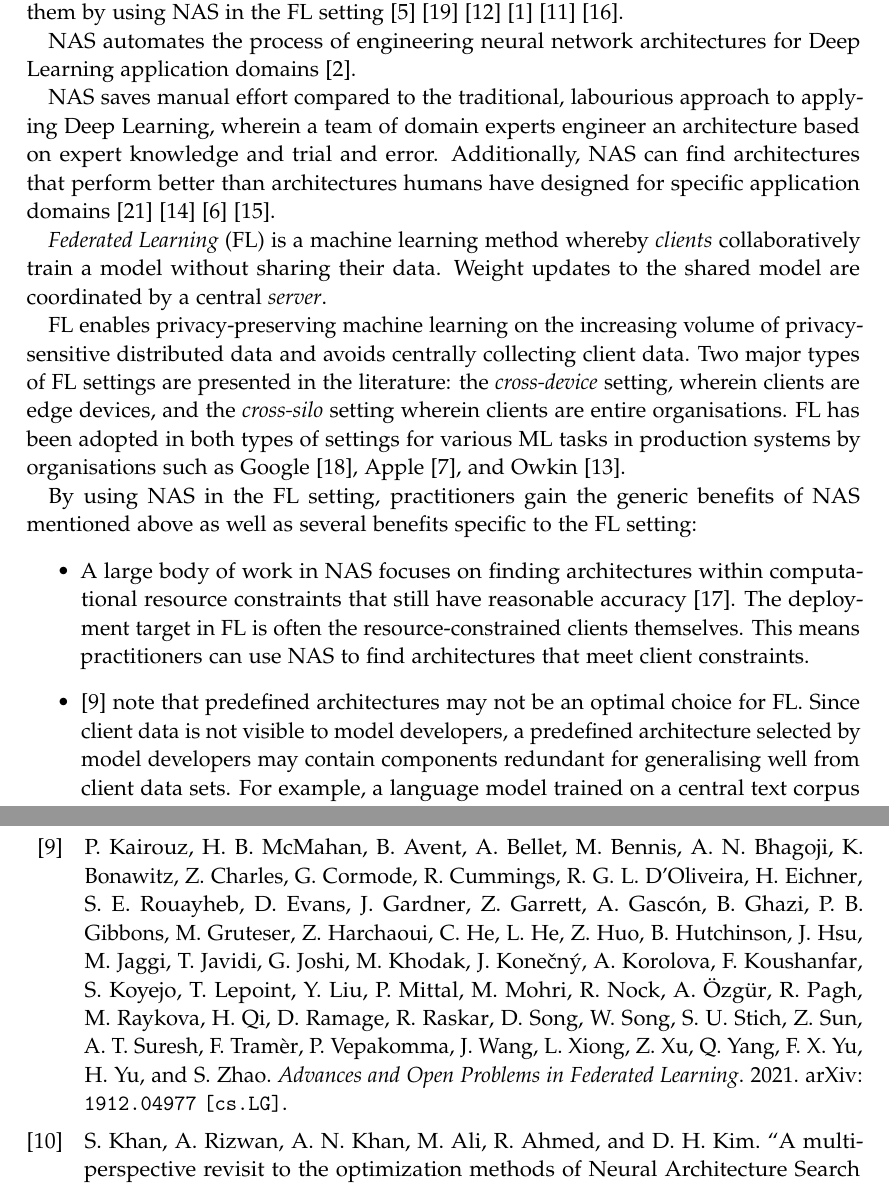
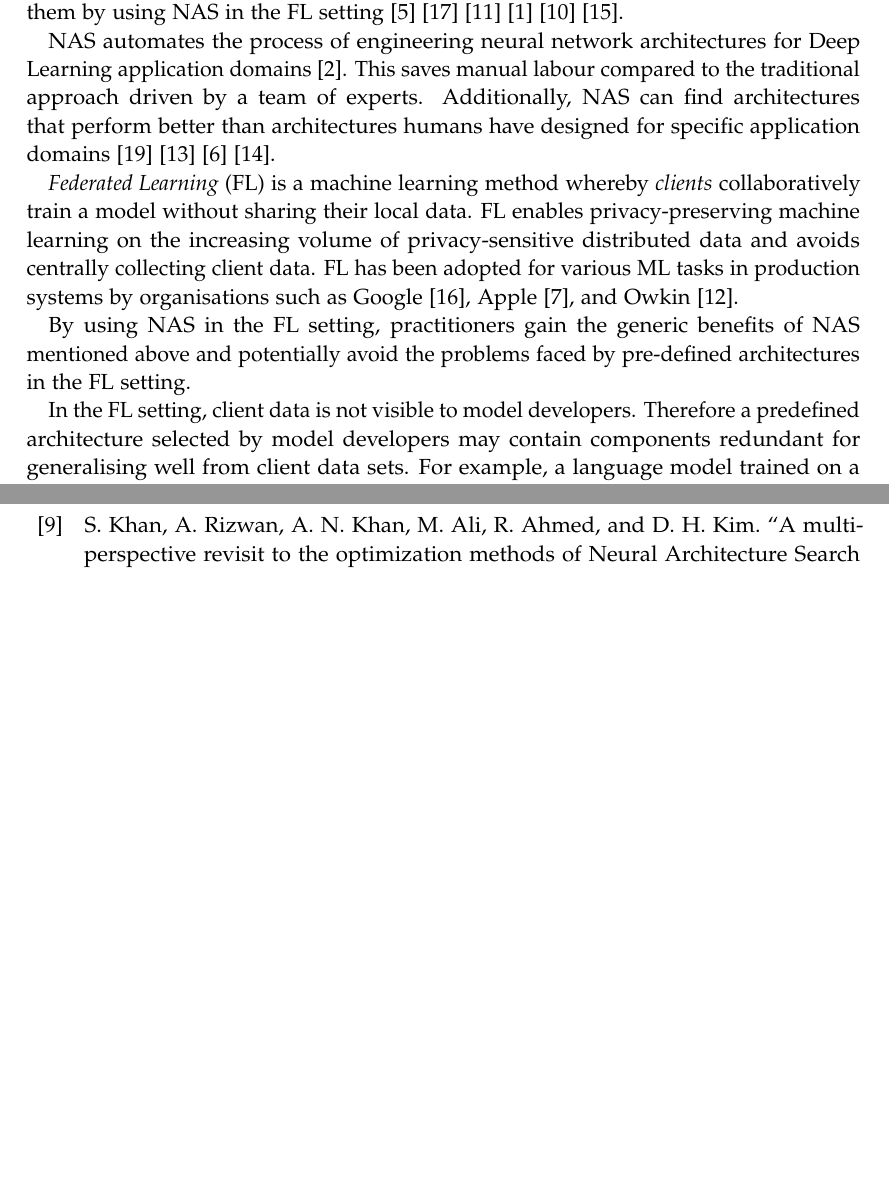
Before and after one commit to MaxCoetzee/auto-cdml-thesis-writing, a LaTeX thesis (expose/expose.tex, which reads chapters/01_introduction.tex): two parts of pages 3 and 10 of 11, joined at a grey line, cut so that both start at the same text, the shorter picture padded with empty space. Compiled offline with pdfLaTeX.

```diff
--- a/chapters/01_introduction.tex
+++ b/chapters/01_introduction.tex
@@ -10,25 +10,29 @@
 %      2. why each is important
 %      3. why applying NAS in FL is important
 
-% ### NAS explanation
-NAS automates the process of engineering neural network architectures for Deep Learning application domains~\cite{nas_survey_2019}.
+% ### NAS explanation and why it is important
+NAS automates the process of engineering neural network architectures for Deep Learning application domains~\cite{nas_survey_2019}. This saves manual labour compared to the traditional approach driven by a team of experts. Additionally, NAS can find architectures that perform better than architectures humans have designed for specific application domains~\cite{nasnet_2018}~\cite{amoebanet_2019}~\cite{mobilenetv3_2019}~\cite{efficientnetv2_2021}.
 
-% ### why NAS is important
-NAS saves manual effort compared to the traditional, labourious approach to applying Deep Learning, wherein a team of domain experts engineer an architecture based on expert knowledge and trial and error. Additionally, NAS can find architectures that perform better than architectures humans have designed for specific application domains~\cite{nasnet_2018}~\cite{amoebanet_2019}~\cite{mobilenetv3_2019}~\cite{efficientnetv2_2021}.
+% ### FL explanation and why it is important
+\textit{Federated Learning} (FL) is a machine learning method whereby \textit{clients} collaboratively train a model without sharing their local data. FL enables privacy-preserving machine learning on the increasing volume of privacy-sensitive distributed data and avoids centrally collecting client data. FL has been adopted for various ML tasks in production systems by organisations such as Google~\cite{gboard_fl_2018}, Apple~\cite{apple_fl_case_study_2025}, and Owkin~\cite{owkin_fl_drug_discovery_in_prod_2022}.
 
-% ### FL explanation and
-\textit{Federated Learning} (FL) is a machine learning method whereby \textit{clients} collaboratively train a model without sharing their data. Weight updates to the shared model are coordinated by a central \textit{server}.
+% TODO: Move this sentence somewhere and reduce its length:
+% Two major types of FL settings are presented in the literature: the \textit{cross-device} setting, wherein clients are edge devices, and the \textit{cross-silo} setting wherein clients are entire organisations.
 
-% ### why FL is important
-FL enables privacy-preserving machine learning on the increasing volume of privacy-sensitive distributed data and avoids centrally collecting client data. Two major types of FL settings are presented in the literature: the \textit{cross-device} setting, wherein clients are edge devices, and the \textit{cross-silo} setting wherein clients are entire organisations. FL has been adopted in both types of settings for various ML tasks in production systems by organisations such as Google~\cite{gboard_fl_2018}, Apple~\cite{apple_fl_case_study_2025}, and Owkin~\cite{owkin_fl_drug_discovery_in_prod_2022}.
+% ## why NAS for FL is important: generic benefits and predefined architectures are bad for FL in particular
+By using NAS in the FL setting, practitioners gain the generic benefits of NAS mentioned above and potentially avoid the problems faced by pre-defined architectures in the FL setting.
 
-% ## why NAS for FL is important: generic benefits and it is a good fit
-By using NAS in the FL setting, practitioners gain the generic benefits of NAS mentioned above as well as several benefits specific to the FL setting:
-\begin{itemize}
-    \item A large body of work in NAS focuses on finding architectures within computational resource constraints that still have reasonable accuracy \cite{nas_1000_papers_2023}. The deployment target in FL is often the resource-constrained clients themselves. This means practitioners can use NAS to find architectures that meet client constraints.
-    \item \cite{fl_advances_and_open_problems_2021} note that predefined architectures may not be an optimal choice for FL. Since client data is not visible to model developers, a predefined architecture selected by model developers may contain components redundant for generalising well from client data sets. For example, a language model trained on a central text corpus may devote substantial model capacity to words that are rare on individual clients. This results in large parts of the neural network contributing little to accuracy on those clients. NAS can personalize the architecture to dedicate more capcity towards words representive of each clients' local text data.
-	\item Predefined architectures may perform poorly on another prevalent characteristic of the FL setting: data that is not independently and identically distributed (non-i.i.d.). A predefined architecture tuned on i.i.d. benchmarks can underfit some clients and overfit others, whereas NAS can adjust an architecture's capacity to better accommodate variation across clients.
-\end{itemize}
+% ### why pre-defined architectures are a bad fit reason 1
+In the FL setting, client data is not visible to model developers. Therefore a predefined architecture selected by model developers may contain components redundant for generalising well from client data sets. For example, a language model trained on a central text corpus may devote substantial model capacity to words that are rare on individual clients. This results in large parts of the neural network contributing little to accuracy on those clients. NAS can personalize the architecture to dedicate more capcity towards words representive of each clients' local text data.
+
+% ### why pre-defined architectures are a bad fit reason 2
+Predefined architectures may perform poorly on another prevalent characteristic of the FL setting: data that is not independently and identically distributed (non-i.i.d.). A predefined architecture tuned on i.i.d. benchmarks can underfit some clients and overfit others, whereas NAS can adjust an architecture's capacity to better accommodate variation across clients.
+
+%\begin{itemize}
+%    \item A large body of work in NAS focuses on finding architectures within computational resource constraints that still have reasonable accuracy \cite{nas_1000_papers_2023}. The deployment target in FL is often the resource-constrained clients themselves. This means practitioners can use NAS to find architectures that meet client constraints.
+%    \item \cite{fl_advances_and_open_problems_2021} note that predefined architectures may not be an optimal choice for FL. Since client data is not visible to model developers, a predefined architecture selected by model developers may contain components redundant for generalising well from client data sets. For example, a language model trained on a central text corpus may devote substantial model capacity to words that are rare on individual clients. This results in large parts of the neural network contributing little to accuracy on those clients. NAS can personalize the architecture to dedicate more capcity towards words representive of each clients' local text data.
+%	\item Predefined architectures may perform poorly on another prevalent characteristic of the FL setting: data that is not independently and identically distributed (non-i.i.d.). A predefined architecture tuned on i.i.d. benchmarks can underfit some clients and overfit others, whereas NAS can adjust an architecture's capacity to better accommodate variation across clients.
+%\end{itemize}
 
 % # hook b) "What is the overall problem or situation in that domain?"
 % ## overall problem in FedNAS domain: traditional NAS is hard to use for FL
```
Also changed, not shown: 2 other files.
